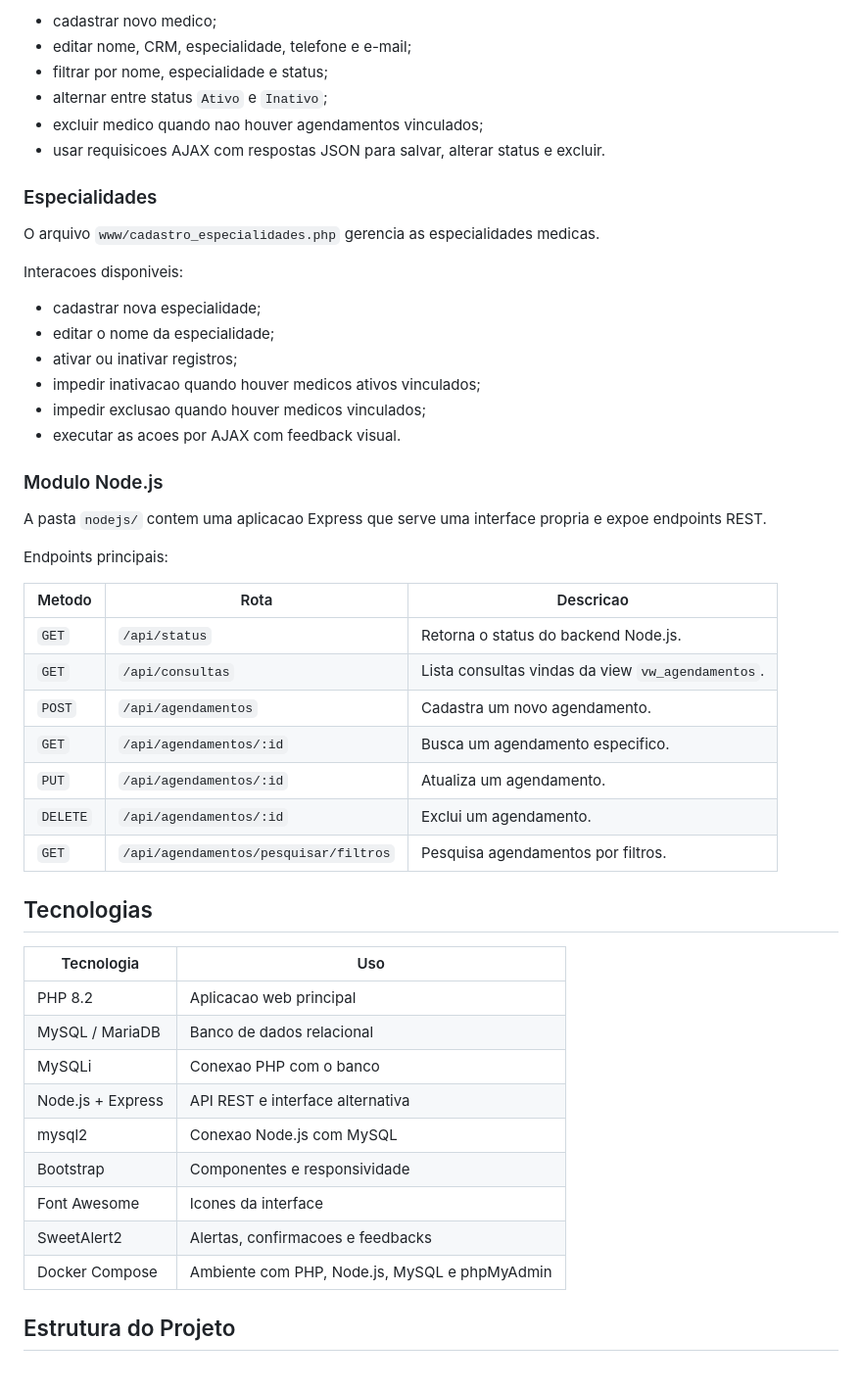
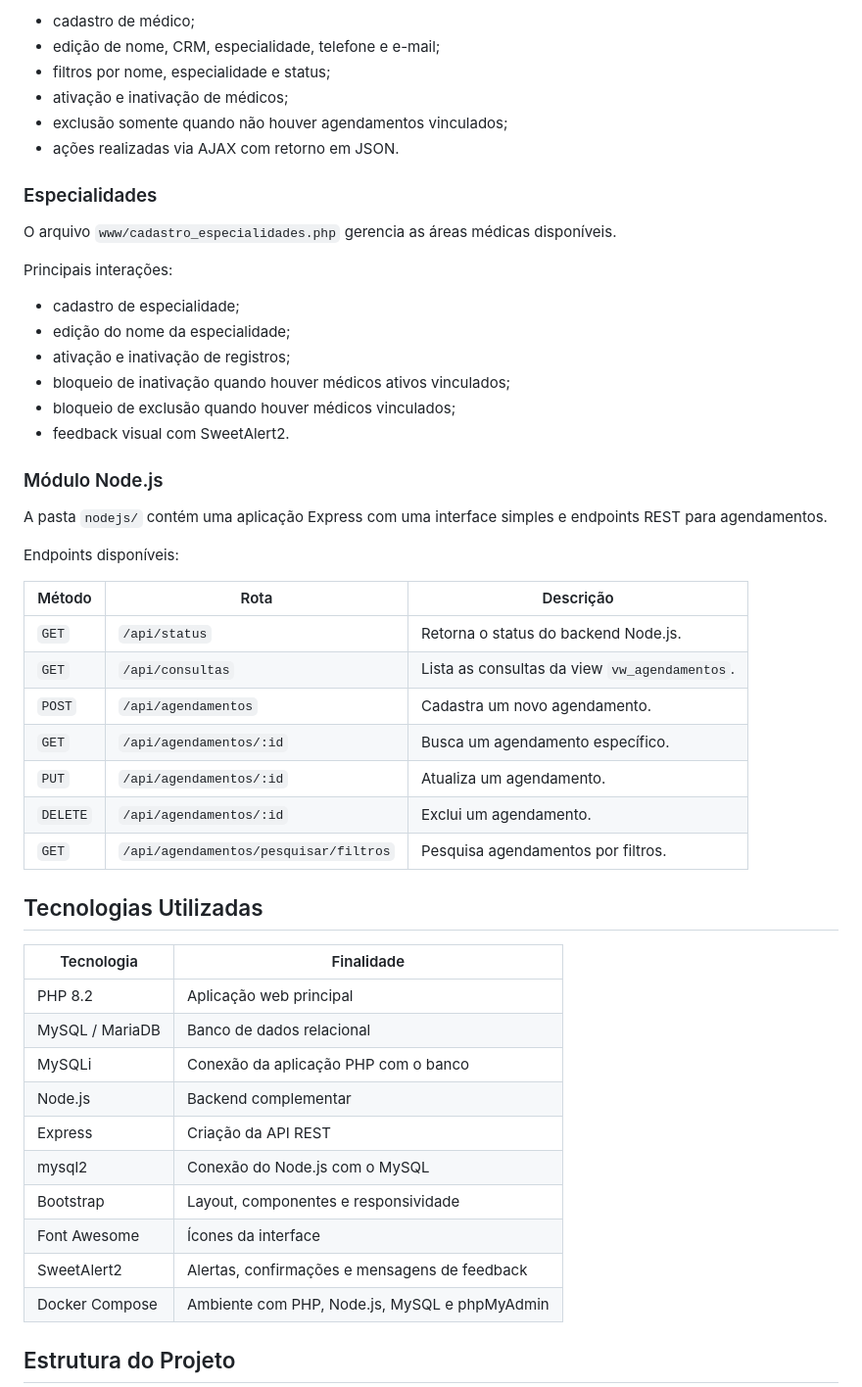
Before and after one commit to AleCecilio/mediagenda, a Markdown page: README.md, the part around one of its changes. Shown at 98% size. GitHub-like rendering.

```diff
--- a/README.md
+++ b/README.md
@@ -63,52 +75,53 @@ Interacoes disponiveis:
 
-- cadastrar novo medico;
-- editar nome, CRM, especialidade, telefone e e-mail;
-- filtrar por nome, especialidade e status;
-- alternar entre status `Ativo` e `Inativo`;
-- excluir medico quando nao houver agendamentos vinculados;
-- usar requisicoes AJAX com respostas JSON para salvar, alterar status e excluir.
+- cadastro de médico;
+- edição de nome, CRM, especialidade, telefone e e-mail;
+- filtros por nome, especialidade e status;
+- ativação e inativação de médicos;
+- exclusão somente quando não houver agendamentos vinculados;
+- ações realizadas via AJAX com retorno em JSON.
 
 ### Especialidades
 
-O arquivo `www/cadastro_especialidades.php` gerencia as especialidades medicas.
+O arquivo `www/cadastro_especialidades.php` gerencia as áreas médicas disponíveis.
 
-Interacoes disponiveis:
+Principais interações:
 
-- cadastrar nova especialidade;
-- editar o nome da especialidade;
-- ativar ou inativar registros;
-- impedir inativacao quando houver medicos ativos vinculados;
-- impedir exclusao quando houver medicos vinculados;
-- executar as acoes por AJAX com feedback visual.
+- cadastro de especialidade;
+- edição do nome da especialidade;
+- ativação e inativação de registros;
+- bloqueio de inativação quando houver médicos ativos vinculados;
+- bloqueio de exclusão quando houver médicos vinculados;
+- feedback visual com SweetAlert2.
 
-### Modulo Node.js
+### Módulo Node.js
 
-A pasta `nodejs/` contem uma aplicacao Express que serve uma interface propria e expoe endpoints REST.
+A pasta `nodejs/` contém uma aplicação Express com uma interface simples e endpoints REST para agendamentos.
 
-Endpoints principais:
+Endpoints disponíveis:
 
-| Metodo | Rota | Descricao |
+| Método | Rota | Descrição |
 |---|---|---|
 | `GET` | `/api/status` | Retorna o status do backend Node.js. |
-| `GET` | `/api/consultas` | Lista consultas vindas da view `vw_agendamentos`. |
+| `GET` | `/api/consultas` | Lista as consultas da view `vw_agendamentos`. |
 | `POST` | `/api/agendamentos` | Cadastra um novo agendamento. |
-| `GET` | `/api/agendamentos/:id` | Busca um agendamento especifico. |
+| `GET` | `/api/agendamentos/:id` | Busca um agendamento específico. |
 | `PUT` | `/api/agendamentos/:id` | Atualiza um agendamento. |
 | `DELETE` | `/api/agendamentos/:id` | Exclui um agendamento. |
 | `GET` | `/api/agendamentos/pesquisar/filtros` | Pesquisa agendamentos por filtros. |
 
-## Tecnologias
+## Tecnologias Utilizadas
 
-| Tecnologia | Uso |
+| Tecnologia | Finalidade |
 |---|---|
-| PHP 8.2 | Aplicacao web principal |
+| PHP 8.2 | Aplicação web principal |
 | MySQL / MariaDB | Banco de dados relacional |
-| MySQLi | Conexao PHP com o banco |
-| Node.js + Express | API REST e interface alternativa |
-| mysql2 | Conexao Node.js com MySQL |
-| Bootstrap | Componentes e responsividade |
-| Font Awesome | Icones da interface |
-| SweetAlert2 | Alertas, confirmacoes e feedbacks |
+| MySQLi | Conexão da aplicação PHP com o banco |
+| Node.js | Backend complementar |
+| Express | Criação da API REST |
+| mysql2 | Conexão do Node.js com o MySQL |
+| Bootstrap | Layout, componentes e responsividade |
+| Font Awesome | Ícones da interface |
+| SweetAlert2 | Alertas, confirmações e mensagens de feedback |
 | Docker Compose | Ambiente com PHP, Node.js, MySQL e phpMyAdmin |
 
 ## Estrutura do Projeto
```
Also changed, not shown: other parts of README.md (+98 -90 lines).
